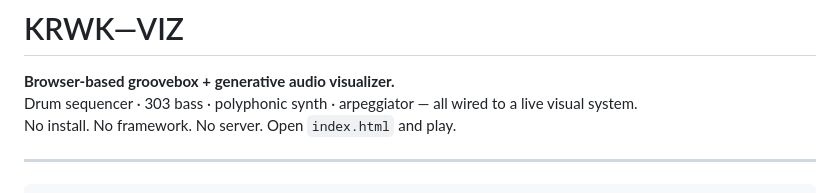
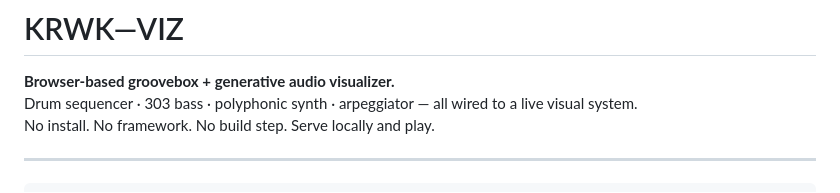
Before and after one commit to ThomasHuraux/krwk-viz, a Markdown page: README.md, the part around the change. Drawn GitHub-style.

Commit message:
README: fix incorrect claim that index.html can be opened directly
ES modules require a local server (file:// blocked by CORS).

Co-Authored-By: Claude Sonnet 4.6 <noreply@anthropic.com>

```diff
--- a/README.md
+++ b/README.md
@@ -2,7 +2,7 @@
 
 **Browser-based groovebox + generative audio visualizer.**
 Drum sequencer · 303 bass · polyphonic synth · arpeggiator — all wired to a live visual system.
-No install. No framework. No server. Open `index.html` and play.
+No install. No framework. No build step. Serve locally and play.
 
 ---
 
```
